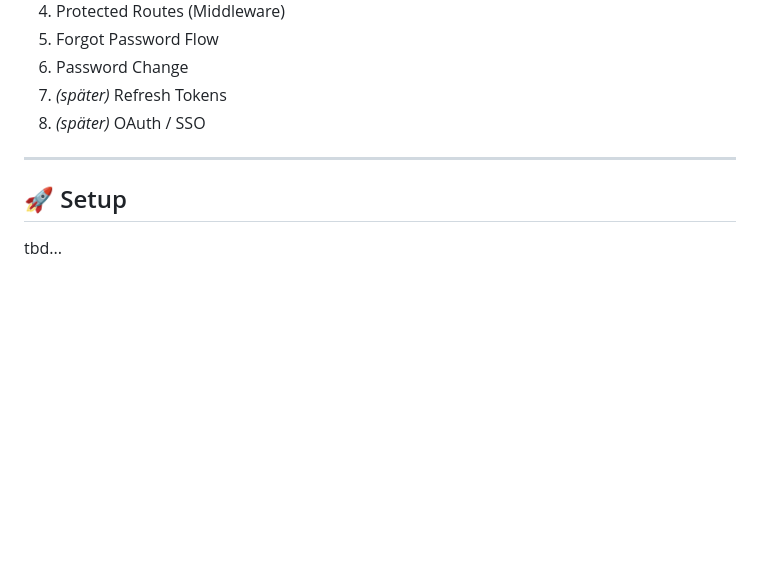
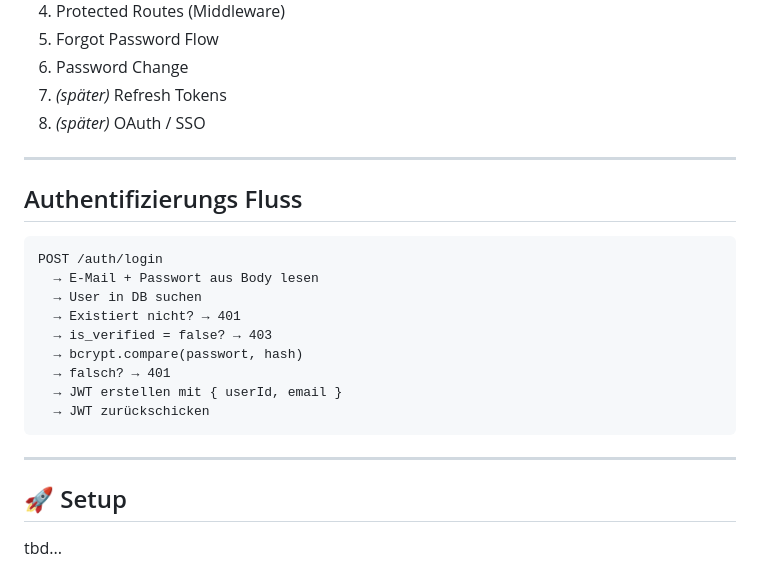
Before and after one commit to MKalder/login-authentication, a Markdown page: README.de.md, the part around the change. Rendered like a GitHub page; blank space fills up the shorter version.

Commit message:
update readme - authentification process

````diff
--- a/README.de.md
+++ b/README.de.md
@@ -133,6 +133,22 @@ popup.html
 
 ---
 
+## Authentifizierungs Fluss
+
+```txt
+POST /auth/login
+  → E-Mail + Passwort aus Body lesen
+  → User in DB suchen
+  → Existiert nicht? → 401
+  → is_verified = false? → 403
+  → bcrypt.compare(passwort, hash)
+  → falsch? → 401
+  → JWT erstellen mit { userId, email }
+  → JWT zurückschicken
+```
+
+---
+
 ## 🚀 Setup
 
 tbd...
````
